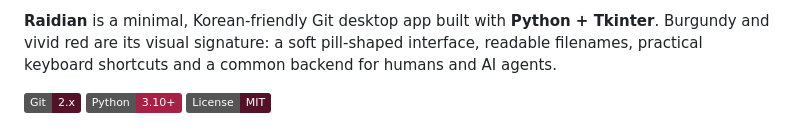
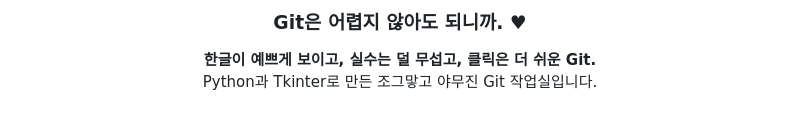
Before and after one commit to hslcrb/Raidian, a Markdown page: README.md, the part around one of its changes. GitHub-like rendering; badges without logos.

```diff
--- a/README.md
+++ b/README.md
@@ -4,5 +4,6 @@
 
-**Raidian** is a minimal, Korean-friendly Git desktop app built with **Python + Tkinter**. Burgundy and vivid red are its visual signature: a soft pill-shaped interface, readable filenames, practical keyboard shortcuts and a common backend for humans and AI agents.
+### Git은 어렵지 않아도 되니까. ♥
 
-![Git](https://img.shields.io/badge/Git-2.x-551128?logo=git&logoColor=white) ![Python](https://img.shields.io/badge/Python-3.10%2B-A72146?logo=python&logoColor=white) ![License](https://img.shields.io/badge/License-MIT-551128)
+**한글이 예쁘게 보이고, 실수는 덜 무섭고, 클릭은 더 쉬운 Git.**
+Python과 Tkinter로 만든 조그맣고 야무진 Git 작업실입니다.
 
```
Also changed, not shown: other parts of README.md (+139 -42 lines).
